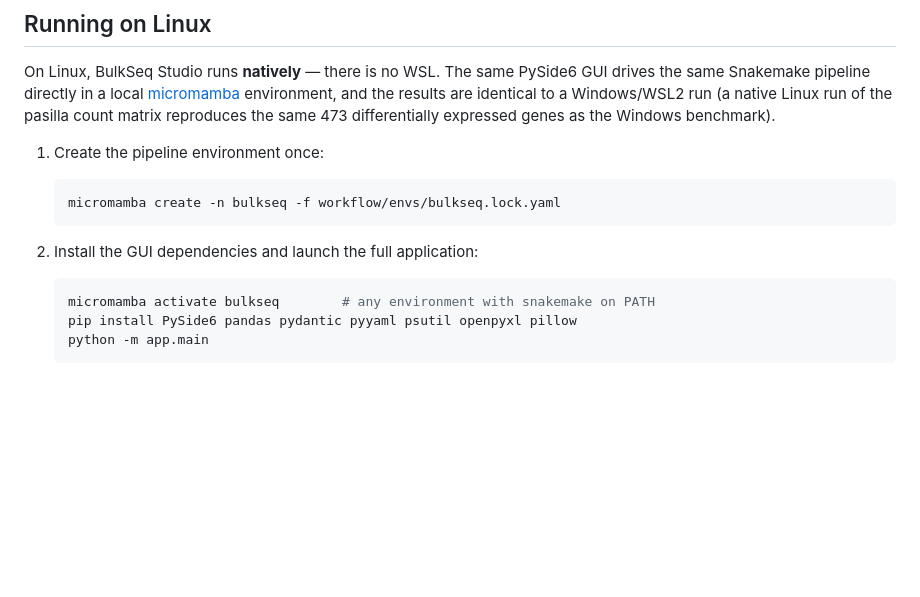
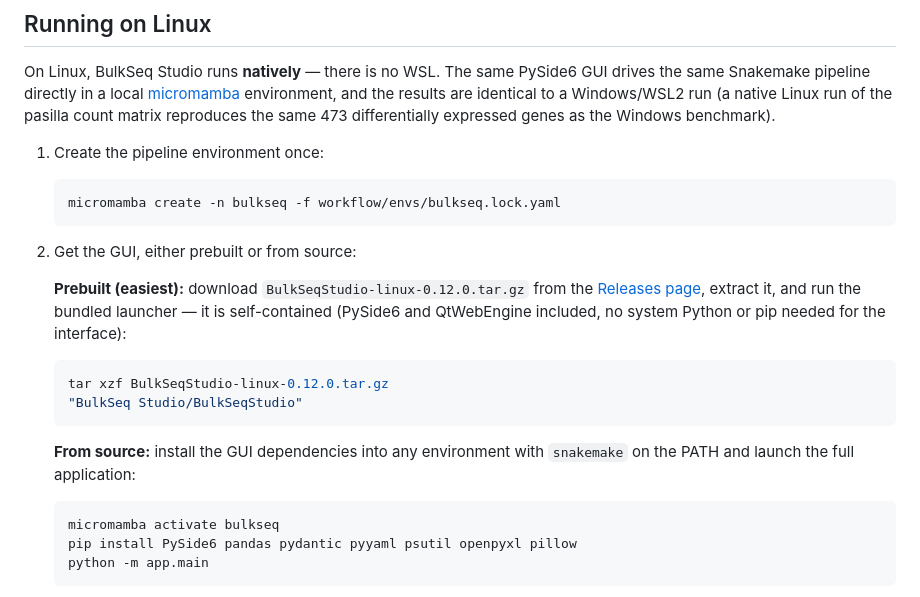
Before and after one commit to tunabirgun/bulkseq-studio, a Markdown page: README.md, the part around the change. Drawn GitHub-style; blank space fills up the shorter version.

Commit message:
0.12.0: document the prebuilt Linux tarball as the easy install path
The Releases page now ships a self-contained BulkSeqStudio-linux-0.12.0.tar.gz
(PySide6 + QtWebEngine bundled), so the README Running-on-Linux section offers it
as the prebuilt option alongside the from-source pip path.

````diff
--- a/README.md
+++ b/README.md
@@ -112,10 +112,23 @@ On Linux, BulkSeq Studio runs **natively** — there is no WSL. The same PySide6
    micromamba create -n bulkseq -f workflow/envs/bulkseq.lock.yaml
    ```
 
-2. Install the GUI dependencies and launch the full application:
+2. Get the GUI, either prebuilt or from source:
+
+   **Prebuilt (easiest):** download `BulkSeqStudio-linux-0.12.0.tar.gz` from the
+   [Releases page](https://github.com/tunabirgun/bulkseq-studio/releases), extract it, and run
+   the bundled launcher — it is self-contained (PySide6 and QtWebEngine included, no system
+   Python or pip needed for the interface):
 
    ```bash
-   micromamba activate bulkseq        # any environment with snakemake on PATH
+   tar xzf BulkSeqStudio-linux-0.12.0.tar.gz
+   "BulkSeq Studio/BulkSeqStudio"
+   ```
+
+   **From source:** install the GUI dependencies into any environment with `snakemake` on the
+   PATH and launch the full application:
+
+   ```bash
+   micromamba activate bulkseq
    pip install PySide6 pandas pydantic pyyaml psutil openpyxl pillow
    python -m app.main
    ```
````
